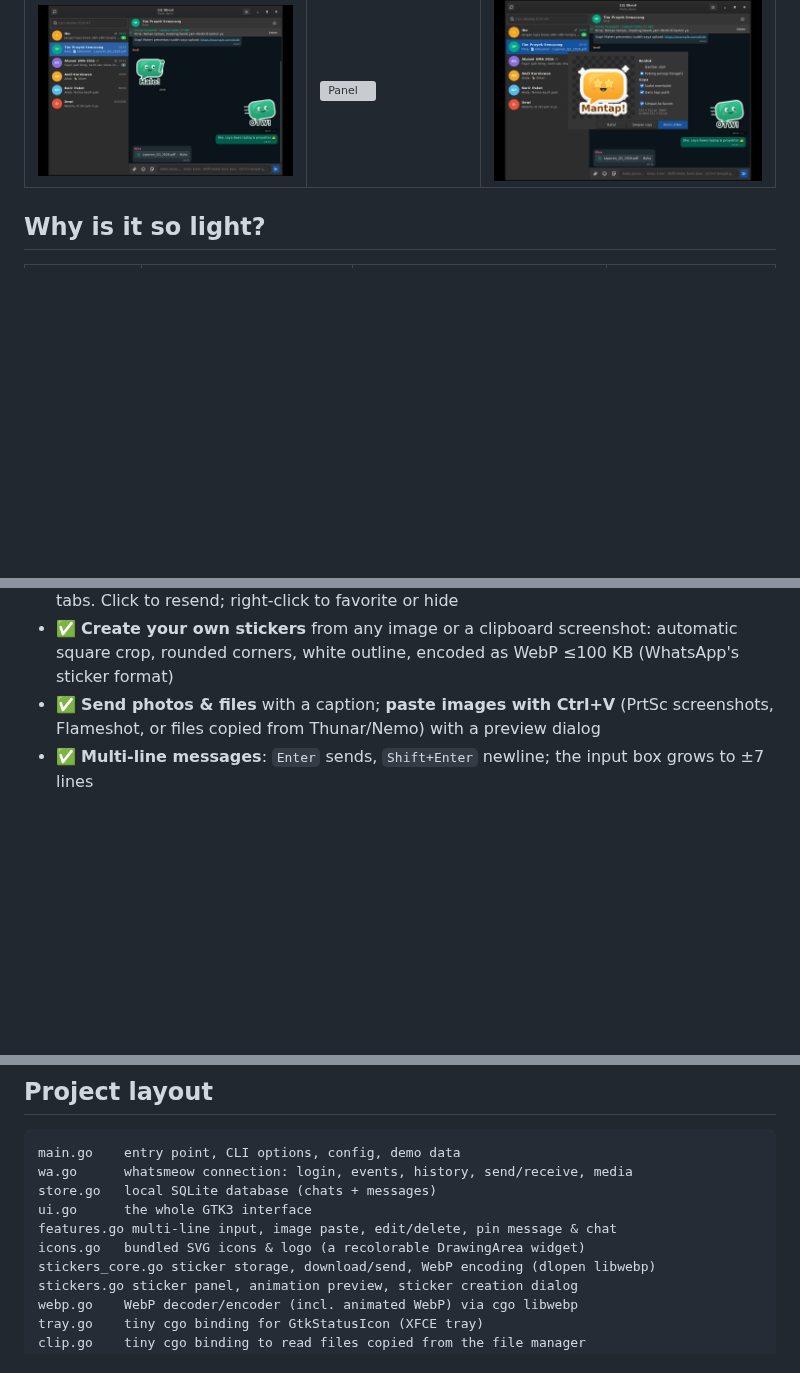
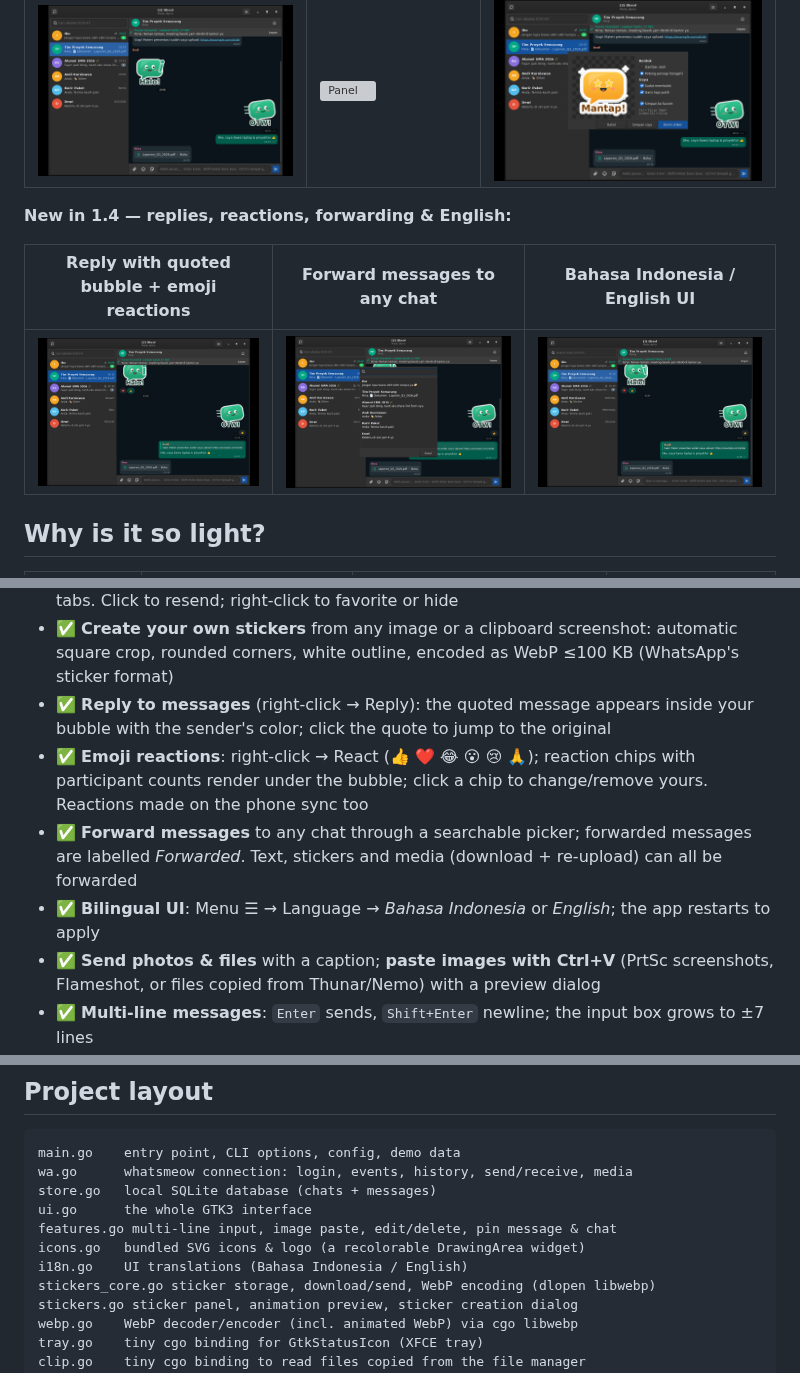
Before and after one commit to Katon17/obrol-wa, a Markdown page: README.md, 3 parts joined by grey strips. Rendered like a GitHub page; pictures changed too: screenshots/v14-english.png (added), screenshots/v14-forward.png (added), screenshots/v14-reply.png (added); blank space fills up the shorter version; grey boxes are pictures that could not be loaded.

Commit message:
v1.4.0: balas pesan, reaksi emoji, teruskan, dwibahasa ID/EN

```diff
--- a/README.md
+++ b/README.md
@@ -25,6 +25,12 @@ Made by **Katon Bagaskoro**.
 | Stickers (animated ones too) | Sticker panel: Recent / Favorites / Create | Make stickers from photos or screenshots |
 |---|---|---|
 | ![Stickers](screenshots/v13-stiker.png) | ![Panel](screenshots/v13-panel.png) | ![Create](screenshots/v13-buat.png) |
+
+**New in 1.4 — replies, reactions, forwarding & English:**
+
+| Reply with quoted bubble + emoji reactions | Forward messages to any chat | Bahasa Indonesia / English UI |
+|---|---|---|
+| ![Reply](screenshots/v14-reply.png) | ![Forward](screenshots/v14-forward.png) | ![English](screenshots/v14-english.png) |
 
 ## Why is it so light?
 
@@ -50,6 +56,13 @@ Made by **Katon Bagaskoro**.
   Click to resend; right-click to favorite or hide
 - ✅ **Create your own stickers** from any image or a clipboard screenshot: automatic square crop,
   rounded corners, white outline, encoded as WebP ≤100 KB (WhatsApp's sticker format)
+- ✅ **Reply to messages** (right-click → Reply): the quoted message appears inside your bubble with the
+  sender's color; click the quote to jump to the original
+- ✅ **Emoji reactions**: right-click → React (👍 ❤️ 😂 😮 😢 🙏); reaction chips with participant counts
+  render under the bubble; click a chip to change/remove yours. Reactions made on the phone sync too
+- ✅ **Forward messages** to any chat through a searchable picker; forwarded messages are labelled
+  *Forwarded*. Text, stickers and media (download + re-upload) can all be forwarded
+- ✅ **Bilingual UI**: Menu ☰ → Language → *Bahasa Indonesia* or *English*; the app restarts to apply
 - ✅ **Send photos & files** with a caption; **paste images with Ctrl+V** (PrtSc screenshots,
   Flameshot, or files copied from Thunar/Nemo) with a preview dialog
 - ✅ **Multi-line messages**: `Enter` sends, `Shift+Enter` newline; the input box grows to ±7 lines
@@ -133,6 +146,7 @@ store.go   local SQLite database (chats + messages)
 ui.go      the whole GTK3 interface
 features.go multi-line input, image paste, edit/delete, pin message & chat
 icons.go   bundled SVG icons & logo (a recolorable DrawingArea widget)
+i18n.go    UI translations (Bahasa Indonesia / English)
 stickers_core.go sticker storage, download/send, WebP encoding (dlopen libwebp)
 stickers.go sticker panel, animation preview, sticker creation dialog
 webp.go    WebP decoder/encoder (incl. animated WebP) via cgo libwebp
```
Also changed, not shown: other parts of README.md (+3 -3 lines), CHANGELOG.md (+18 -4 lines), README.id.md (+18 -4 lines), 11 other files.
